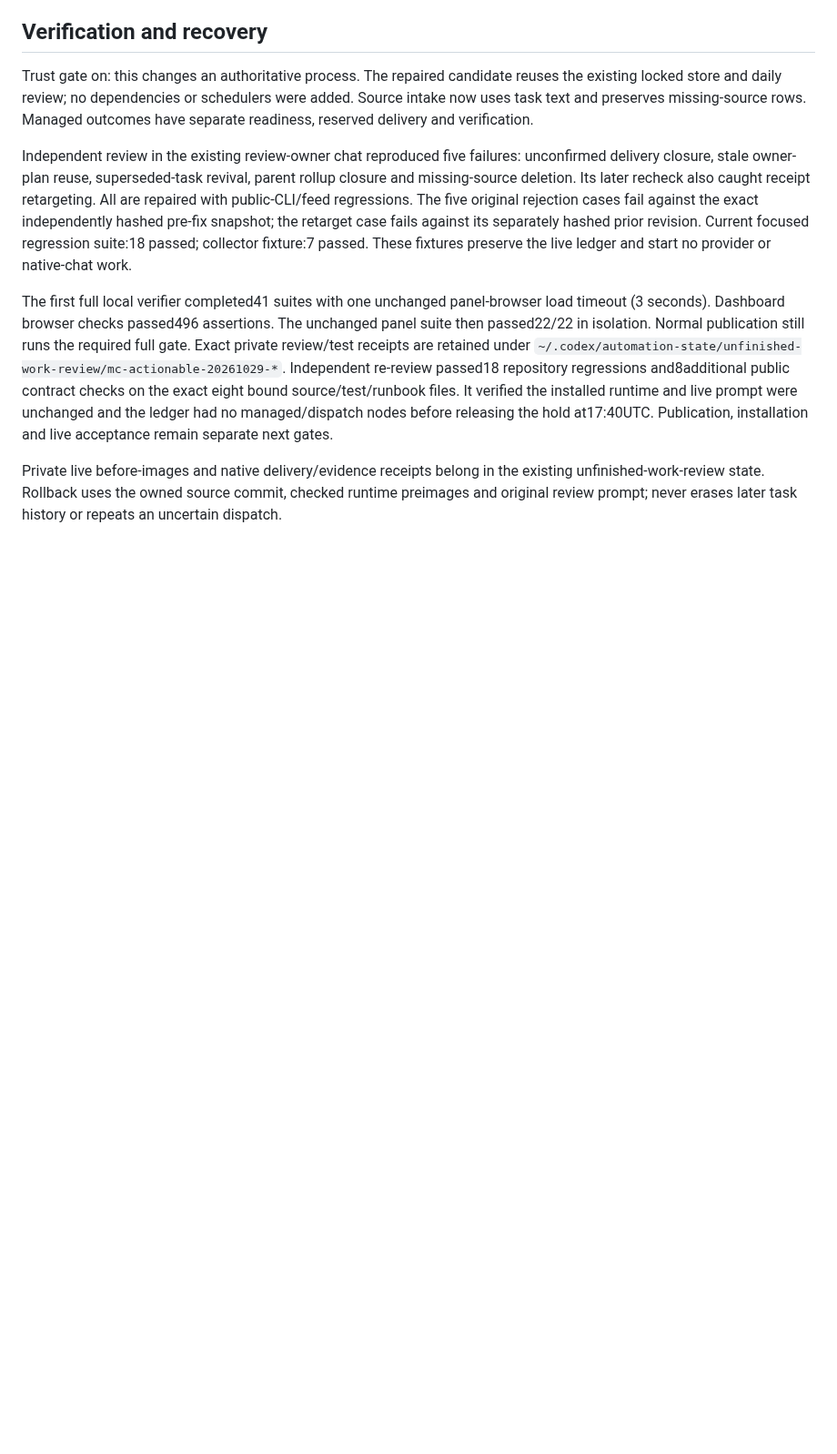
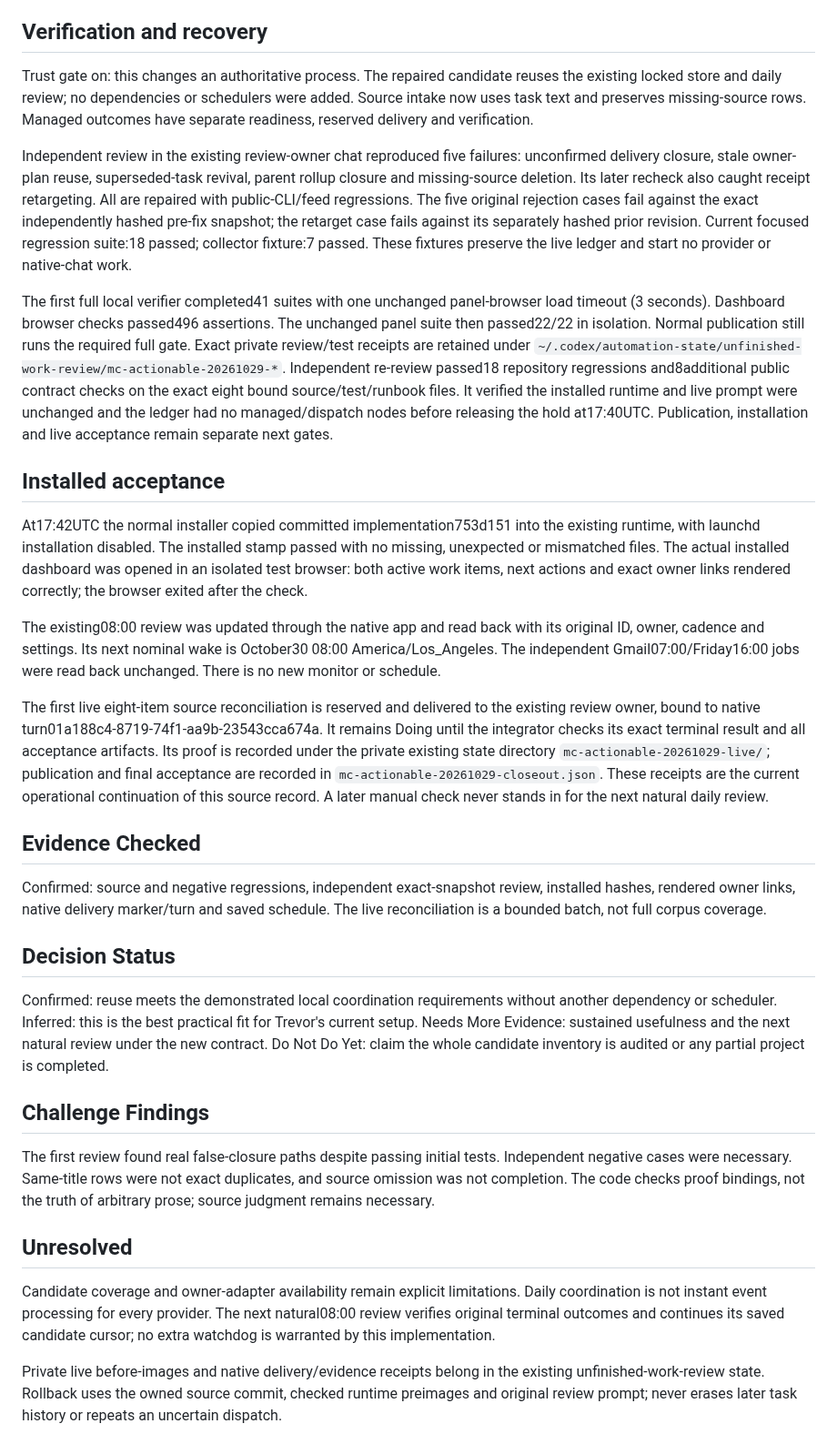
Before and after one commit to trevor-commits/mission-control, a Markdown page: records/2026-10-29-actionable-work-loop.md, the part around the change. Shown at 91% size. Drawn GitHub-style; blank space fills up the shorter version.

Commit message:
docs: record installed coordination and acceptance boundaries

```diff
--- a/records/2026-10-29-actionable-work-loop.md
+++ b/records/2026-10-29-actionable-work-loop.md
@@ -76,6 +76,56 @@ the installed runtime and live prompt were unchanged and the ledger had no
 managed/dispatch nodes before releasing the hold at17:40UTC. Publication,
 installation and live acceptance remain separate next gates.
 
+## Installed acceptance
+
+At17:42UTC the normal installer copied committed implementation753d151 into the
+existing runtime, with launchd installation disabled. The installed stamp passed
+with no missing, unexpected or mismatched files. The actual installed dashboard
+was opened in an isolated test browser: both active work items, next actions and
+exact owner links rendered correctly; the browser exited after the check.
+
+The existing08:00 review was updated through the native app and read back with
+its original ID, owner, cadence and settings. Its next nominal wake is October30
+08:00 America/Los_Angeles. The independent Gmail07:00/Friday16:00 jobs were read
+back unchanged. There is no new monitor or schedule.
+
+The first live eight-item source reconciliation is reserved and delivered to the
+existing review owner, bound to native turn01a188c4-8719-74f1-aa9b-23543cca674a.
+It remains Doing until the integrator checks its exact terminal result and all
+acceptance artifacts. Its proof is recorded under the private existing state
+directory `mc-actionable-20261029-live/`; publication and final acceptance are
+recorded in `mc-actionable-20261029-closeout.json`. These receipts are the current
+operational continuation of this source record. A later manual check never
+stands in for the next natural daily review.
+
+## Evidence Checked
+
+Confirmed: source and negative regressions, independent exact-snapshot review,
+installed hashes, rendered owner links, native delivery marker/turn and saved
+schedule. The live reconciliation is a bounded batch, not full corpus coverage.
+
+## Decision Status
+
+Confirmed: reuse meets the demonstrated local coordination requirements without
+another dependency or scheduler. Inferred: this is the best practical fit for
+Trevor's current setup. Needs More Evidence: sustained usefulness and the next
+natural review under the new contract. Do Not Do Yet: claim the whole candidate
+inventory is audited or any partial project is completed.
+
+## Challenge Findings
+
+The first review found real false-closure paths despite passing initial tests.
+Independent negative cases were necessary. Same-title rows were not exact
+duplicates, and source omission was not completion. The code checks proof
+bindings, not the truth of arbitrary prose; source judgment remains necessary.
+
+## Unresolved
+
+Candidate coverage and owner-adapter availability remain explicit limitations.
+Daily coordination is not instant event processing for every provider. The next
+natural08:00 review verifies original terminal outcomes and continues its saved
+candidate cursor; no extra watchdog is warranted by this implementation.
+
 Private live before-images and native delivery/evidence receipts belong in the
 existing unfinished-work-review state. Rollback uses the owned source commit,
 checked runtime preimages and original review prompt; never erases later task
```
